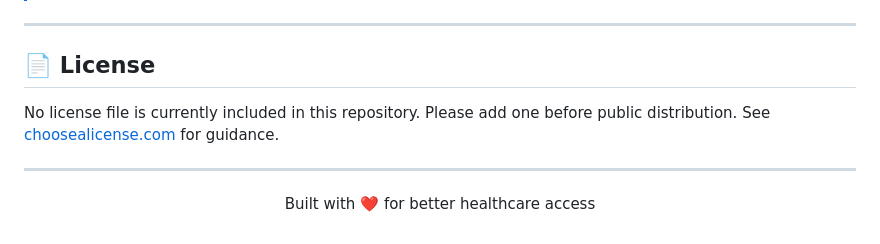
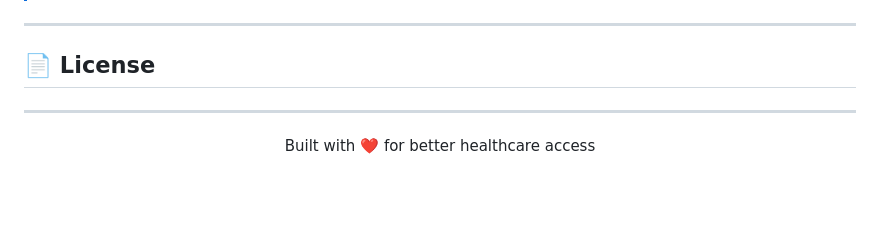
Before and after one commit to Asjad-ux/medizy, a Markdown page: README.md, the part around the change. GitHub-like rendering; blank space fills up the shorter version.

```diff
--- a/README.md
+++ b/README.md
@@ -344,7 +344,7 @@ Contributions, issues, and feature requests are welcome.
 
 ## 📄 License
 
-No license file is currently included in this repository. Please add one before public distribution. See [choosealicense.com](https://choosealicense.com) for guidance.
+
 
 ---
 
```
